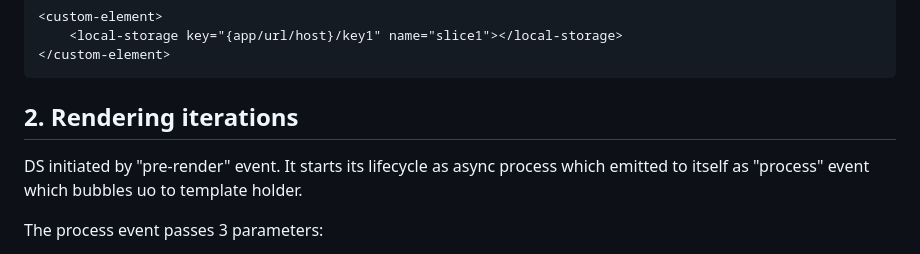
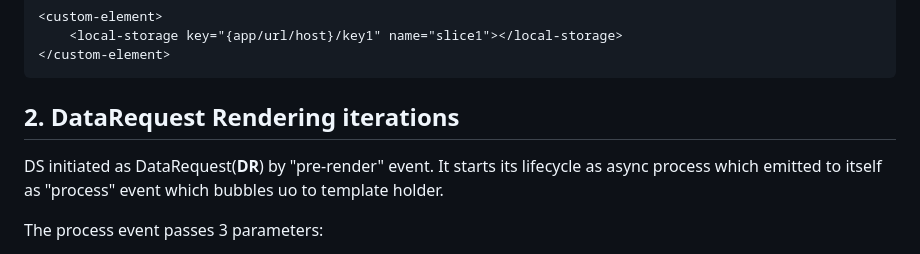
Before and after one commit to EPA-WG/custom-element, a Markdown page: datasource.md, the part around the change. GitHub-like rendering.

Commit message:
datasource.md - DataRequest link

````diff
--- a/datasource.md
+++ b/datasource.md
@@ -20,8 +20,8 @@ resides within template with the parameters populated by expression from templat
 </custom-element>
 ```
 
-## 2. Rendering iterations
-DS initiated by "pre-render" event. It starts its lifecycle as async process which emitted to itself as "process" event which bubbles uo to template holder.
+## 2. DataRequest Rendering iterations
+DS initiated as DataRequest(**DR**) by "pre-render" event. It starts its lifecycle as async process which emitted to itself as "process" event which bubbles uo to template holder.
 
 The process event passes 3 parameters:
 * DS name
````
